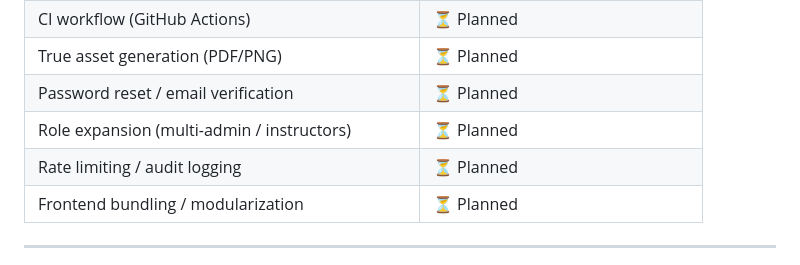
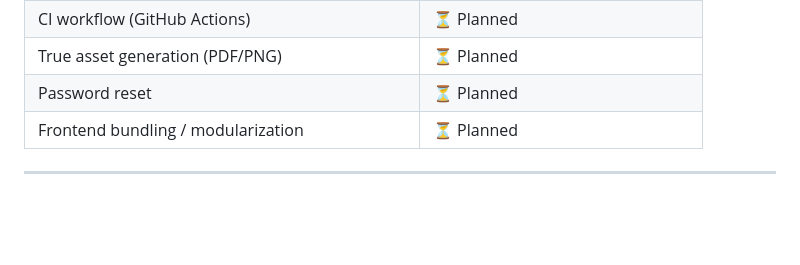
Before and after one commit to SubhashKumar14/LearnPath, a Markdown page: README.md, the part around the change. GitHub-like rendering; blank space fills up the shorter version.

Commit message:
Update planned features in README

```diff
--- a/README.md
+++ b/README.md
@@ -124,9 +124,7 @@ LearnPath is a lightweight full‑stack learning platform for publishing and tra
 | Automated tests | ⏳ Planned |
 | CI workflow (GitHub Actions) | ⏳ Planned |
 | True asset generation (PDF/PNG) | ⏳ Planned |
-| Password reset / email verification | ⏳ Planned |
-| Role expansion (multi-admin / instructors) | ⏳ Planned |
-| Rate limiting / audit logging | ⏳ Planned |
+| Password reset  | ⏳ Planned |
 | Frontend bundling / modularization | ⏳ Planned |
 
 ---
```
